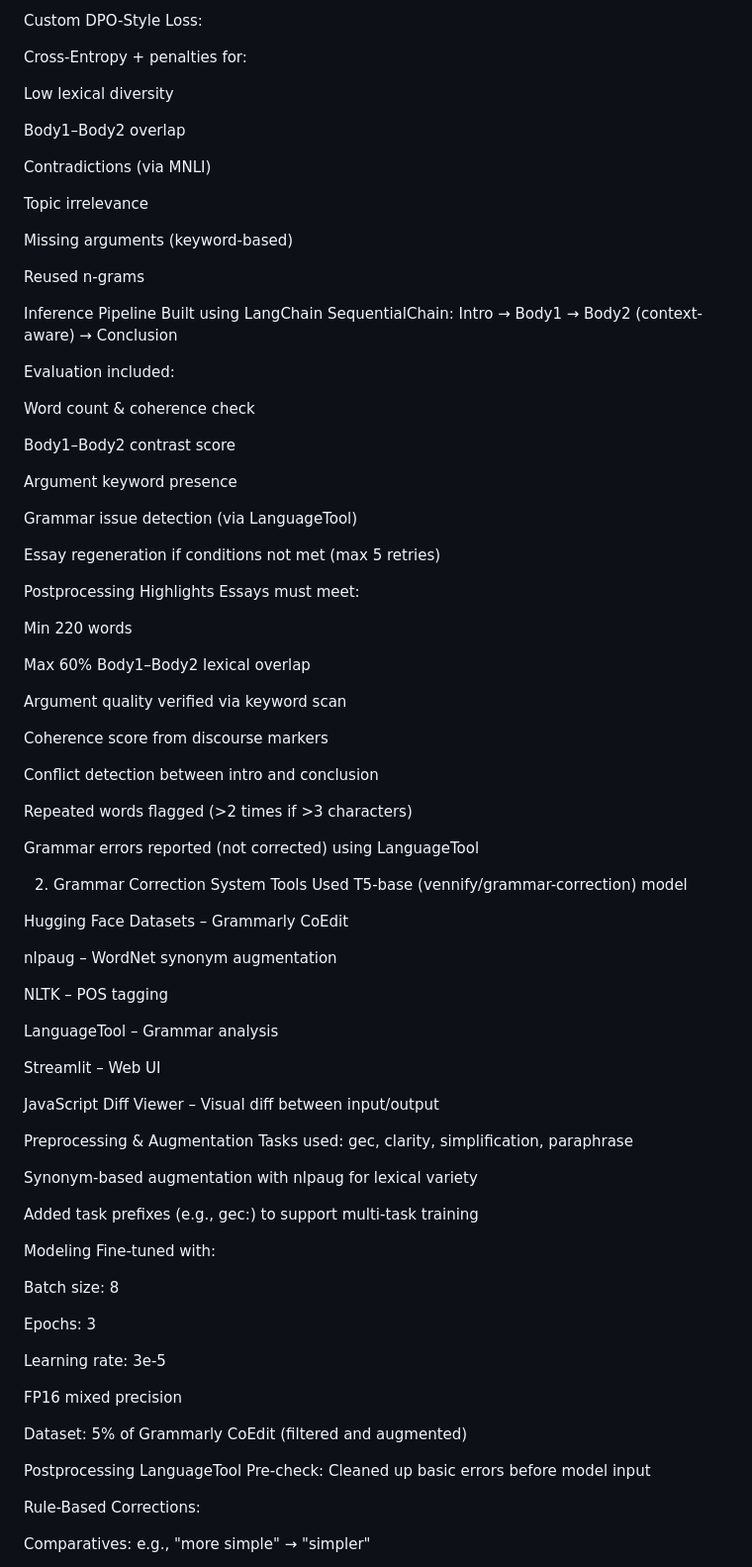
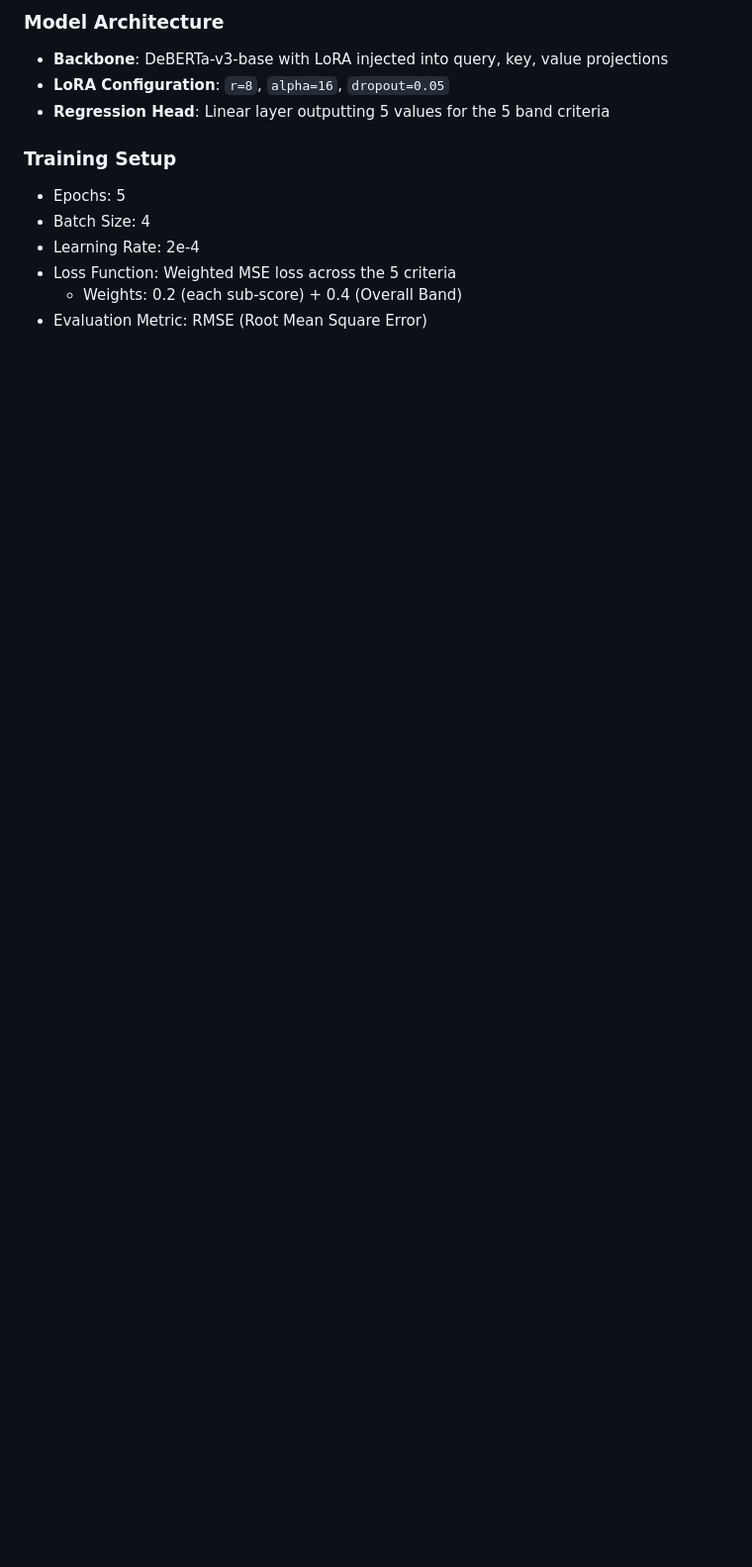
Before and after one commit to WarisJaima/NLP-Project, a Markdown page: README.md, the part around the change printed below. Shown: that part at 99% size. Rendered like a GitHub page; blank space fills up the shorter version.

```diff
--- a/README.md
+++ b/README.md
@@ -51,92 +140,14 @@ Training: 4 epochs, batch size 2, learning rate 3e-4, FP16 enabled
 
-Custom DPO-Style Loss:
+### Model Architecture
+- **Backbone**: DeBERTa-v3-base with LoRA injected into query, key, value projections
+- **LoRA Configuration**: `r=8`, `alpha=16`, `dropout=0.05`
+- **Regression Head**: Linear layer outputting 5 values for the 5 band criteria
 
-Cross-Entropy + penalties for:
+### Training Setup
+- Epochs: 5
+- Batch Size: 4
+- Learning Rate: 2e-4
+- Loss Function: Weighted MSE loss across the 5 criteria
+  - Weights: 0.2 (each sub-score) + 0.4 (Overall Band)
+- Evaluation Metric: RMSE (Root Mean Square Error)
 
-Low lexical diversity
-
-Body1–Body2 overlap
-
-Contradictions (via MNLI)
-
-Topic irrelevance
-
-Missing arguments (keyword-based)
-
-Reused n-grams
-
-Inference Pipeline
-Built using LangChain SequentialChain: Intro → Body1 → Body2 (context-aware) → Conclusion
-
-Evaluation included:
-
-Word count & coherence check
-
-Body1–Body2 contrast score
-
-Argument keyword presence
-
-Grammar issue detection (via LanguageTool)
-
-Essay regeneration if conditions not met (max 5 retries)
-
-Postprocessing Highlights
-Essays must meet:
-
-Min 220 words
-
-Max 60% Body1–Body2 lexical overlap
-
-Argument quality verified via keyword scan
-
-Coherence score from discourse markers
-
-Conflict detection between intro and conclusion
-
-Repeated words flagged (>2 times if >3 characters)
-
-Grammar errors reported (not corrected) using LanguageTool
-
-2. Grammar Correction System
-Tools Used
-T5-base (vennify/grammar-correction) model
-
-Hugging Face Datasets – Grammarly CoEdit
-
-nlpaug – WordNet synonym augmentation
-
-NLTK – POS tagging
-
-LanguageTool – Grammar analysis
-
-Streamlit – Web UI
-
-JavaScript Diff Viewer – Visual diff between input/output
-
-Preprocessing & Augmentation
-Tasks used: gec, clarity, simplification, paraphrase
-
-Synonym-based augmentation with nlpaug for lexical variety
-
-Added task prefixes (e.g., gec:) to support multi-task training
-
-Modeling
-Fine-tuned with:
-
-Batch size: 8
-
-Epochs: 3
-
-Learning rate: 3e-5
-
-FP16 mixed precision
-
-Dataset: 5% of Grammarly CoEdit (filtered and augmented)
-
-Postprocessing
-LanguageTool Pre-check: Cleaned up basic errors before model input
-
-Rule-Based Corrections:
-
-Comparatives: e.g., "more simple" → "simpler"
-
```
Also changed, not shown: other parts of README.md (+122 -50 lines).
